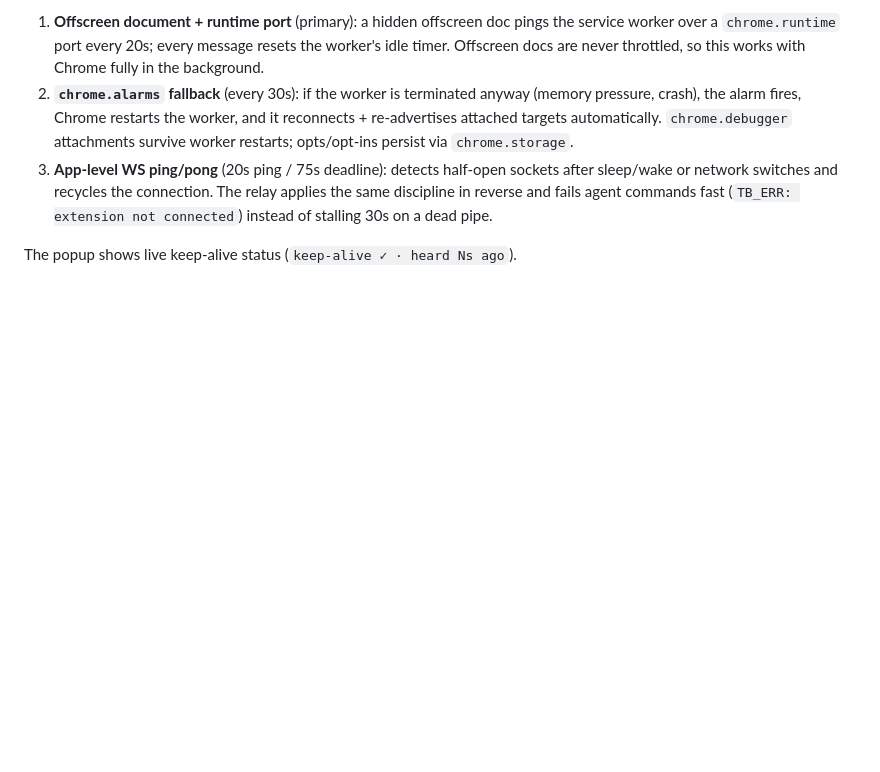
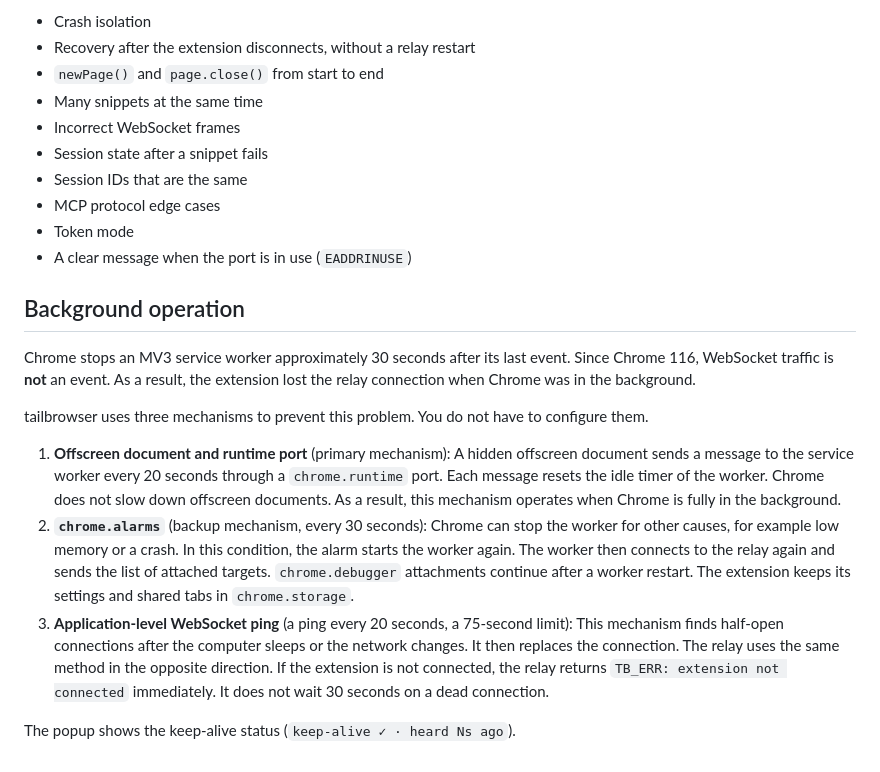
Before and after one commit to AshikNesin/tailbrowser, a Markdown page: README.md, the part around one of its changes. Rendered like a GitHub page; blank space fills up the shorter version.

```diff
--- a/README.md
+++ b/README.md
@@ -113,6 +167,23 @@ Chrome terminates MV3 service workers ~30s after their last event, and since Chr
 
-1. **Offscreen document + runtime port** (primary): a hidden offscreen doc pings the service worker over a `chrome.runtime` port every 20s; every message resets the worker's idle timer. Offscreen docs are never throttled, so this works with Chrome fully in the background.
-2. **`chrome.alarms` fallback** (every 30s): if the worker is terminated anyway (memory pressure, crash), the alarm fires, Chrome restarts the worker, and it reconnects + re-advertises attached targets automatically. `chrome.debugger` attachments survive worker restarts; opts/opt-ins persist via `chrome.storage`.
-3. **App-level WS ping/pong** (20s ping / 75s deadline): detects half-open sockets after sleep/wake or network switches and recycles the connection. The relay applies the same discipline in reverse and fails agent commands fast (`TB_ERR: extension not connected`) instead of stalling 30s on a dead pipe.
+- Crash isolation
+- Recovery after the extension disconnects, without a relay restart
+- `newPage()` and `page.close()` from start to end
+- Many snippets at the same time
+- Incorrect WebSocket frames
+- Session state after a snippet fails
+- Session IDs that are the same
+- MCP protocol edge cases
+- Token mode
+- A clear message when the port is in use (`EADDRINUSE`)
 
-The popup shows live keep-alive status (`keep-alive ✓ · heard Ns ago`).
+## Background operation
+
+Chrome stops an MV3 service worker approximately 30 seconds after its last event. Since Chrome 116, WebSocket traffic is **not** an event. As a result, the extension lost the relay connection when Chrome was in the background.
+
+tailbrowser uses three mechanisms to prevent this problem. You do not have to configure them.
+
+1. **Offscreen document and runtime port** (primary mechanism): A hidden offscreen document sends a message to the service worker every 20 seconds through a `chrome.runtime` port. Each message resets the idle timer of the worker. Chrome does not slow down offscreen documents. As a result, this mechanism operates when Chrome is fully in the background.
+2. **`chrome.alarms`** (backup mechanism, every 30 seconds): Chrome can stop the worker for other causes, for example low memory or a crash. In this condition, the alarm starts the worker again. The worker then connects to the relay again and sends the list of attached targets. `chrome.debugger` attachments continue after a worker restart. The extension keeps its settings and shared tabs in `chrome.storage`.
+3. **Application-level WebSocket ping** (a ping every 20 seconds, a 75-second limit): This mechanism finds half-open connections after the computer sleeps or the network changes. It then replaces the connection. The relay uses the same method in the opposite direction. If the extension is not connected, the relay returns `TB_ERR: extension not connected` immediately. It does not wait 30 seconds on a dead connection.
+
+The popup shows the keep-alive status (`keep-alive ✓ · heard Ns ago`).
```
Also changed, not shown: other parts of README.md (+102 -48 lines).
